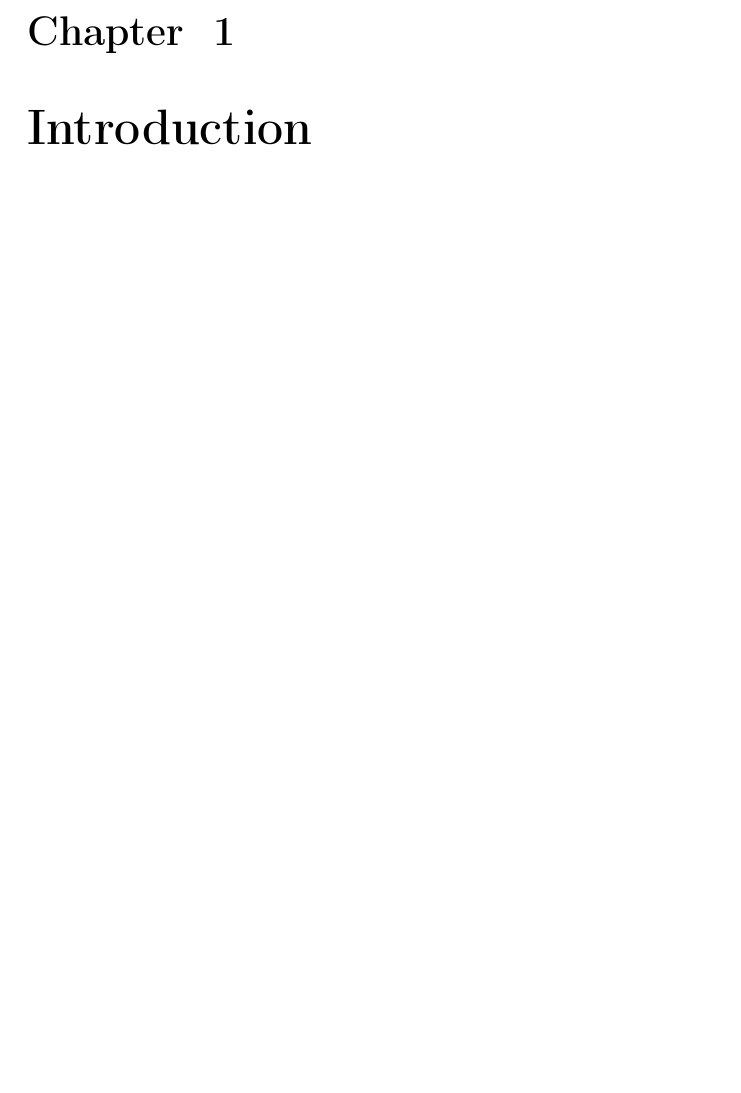
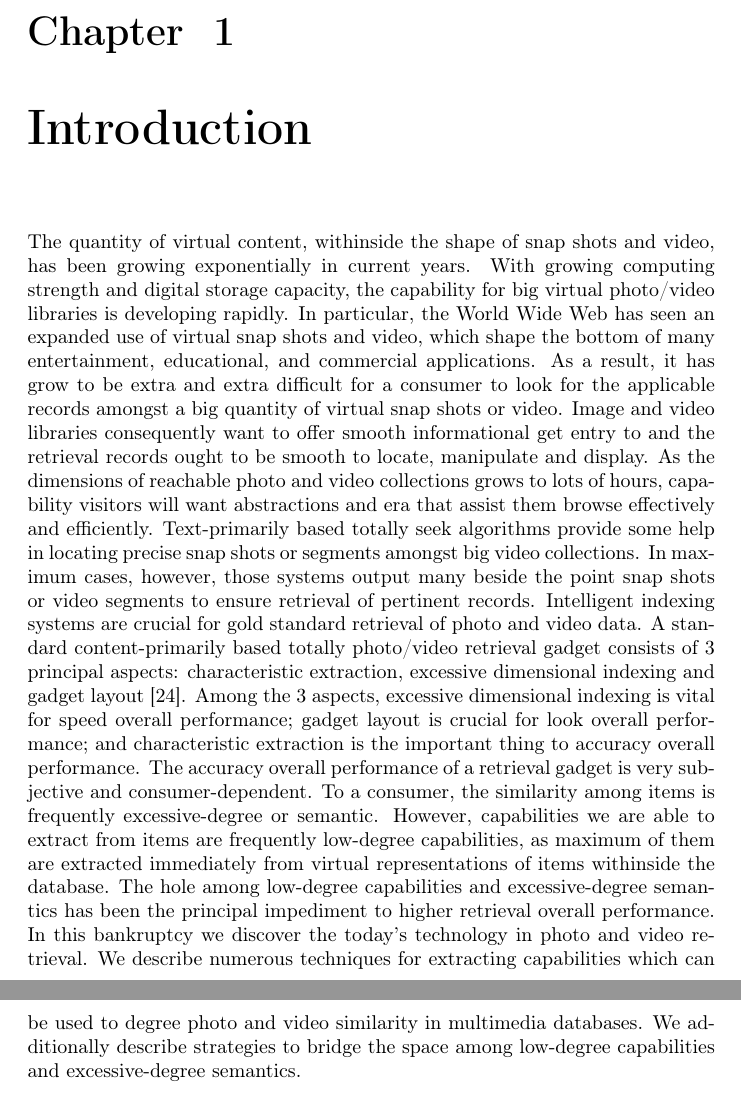
Before and after one commit to mohammedBadawi/Multimedia-Project-Document, a LaTeX thesis (main.tex, which reads chapters/ch1.tex): part of page 5 of 14 before the commit and two parts of pages 5 and 6 of 15 after it, the two joined at a grey line, cut so that both start at the same text, the shorter picture padded with empty space. Compiled offline with pdfLaTeX.

Commit message:
intro done

```diff
--- a/chapters/ch1.tex
+++ b/chapters/ch1.tex
@@ -1 +1,38 @@
 \chapter{Introduction}
+The quantity of virtual content, withinside the shape of snap shots
+and video, has been growing exponentially in current years.
+With growing computing strength and digital storage
+capacity, the capability for big virtual photo/video libraries is
+developing rapidly. In particular, the World Wide Web has seen
+an expanded use of virtual snap shots and video, which shape
+the bottom of many entertainment, educational, and commercial
+applications. As a result, it has grow to be extra and extra
+difficult for a consumer to look for the applicable records
+amongst a big quantity of virtual snap shots or video. Image
+and video libraries consequently want to offer smooth informational get entry to and the retrieval records ought to be smooth to
+locate, manipulate and display.
+As the dimensions of reachable photo and video collections
+grows to lots of hours, capability visitors will want
+abstractions and era that assist them browse effectively
+and efficiently. Text-primarily based totally seek algorithms provide some
+help in locating precise snap shots or segments amongst
+big video collections. In maximum cases, however, those systems
+output many beside the point snap shots or video segments to ensure
+retrieval of pertinent records. Intelligent indexing systems
+are crucial for gold standard retrieval of photo and video data.
+A standard content-primarily based totally photo/video retrieval gadget
+consists of 3 principal aspects: characteristic extraction, excessive dimensional indexing and gadget layout [24]. Among the 3
+aspects, excessive dimensional indexing is vital for speed
+overall performance; gadget layout is crucial for look overall performance; and characteristic extraction is the important thing to accuracy overall performance. The accuracy overall performance of a retrieval gadget is
+very subjective and consumer-dependent. To a consumer, the similarity
+among items is frequently excessive-degree or semantic. However,
+capabilities we are able to extract from items are frequently low-degree
+capabilities, as maximum of them are extracted immediately from virtual
+representations of items withinside the database. The hole among
+low-degree capabilities and excessive-degree semantics has been the
+principal impediment to higher retrieval overall performance.
+In this bankruptcy we discover the today's technology in
+photo and video retrieval. We describe numerous techniques for
+extracting capabilities which can be used to degree photo and video
+similarity in multimedia databases. We additionally describe strategies to bridge the space among low-degree capabilities and
+excessive-degree semantics.
```
Also changed, not shown: main.pdf, 10 other files.
